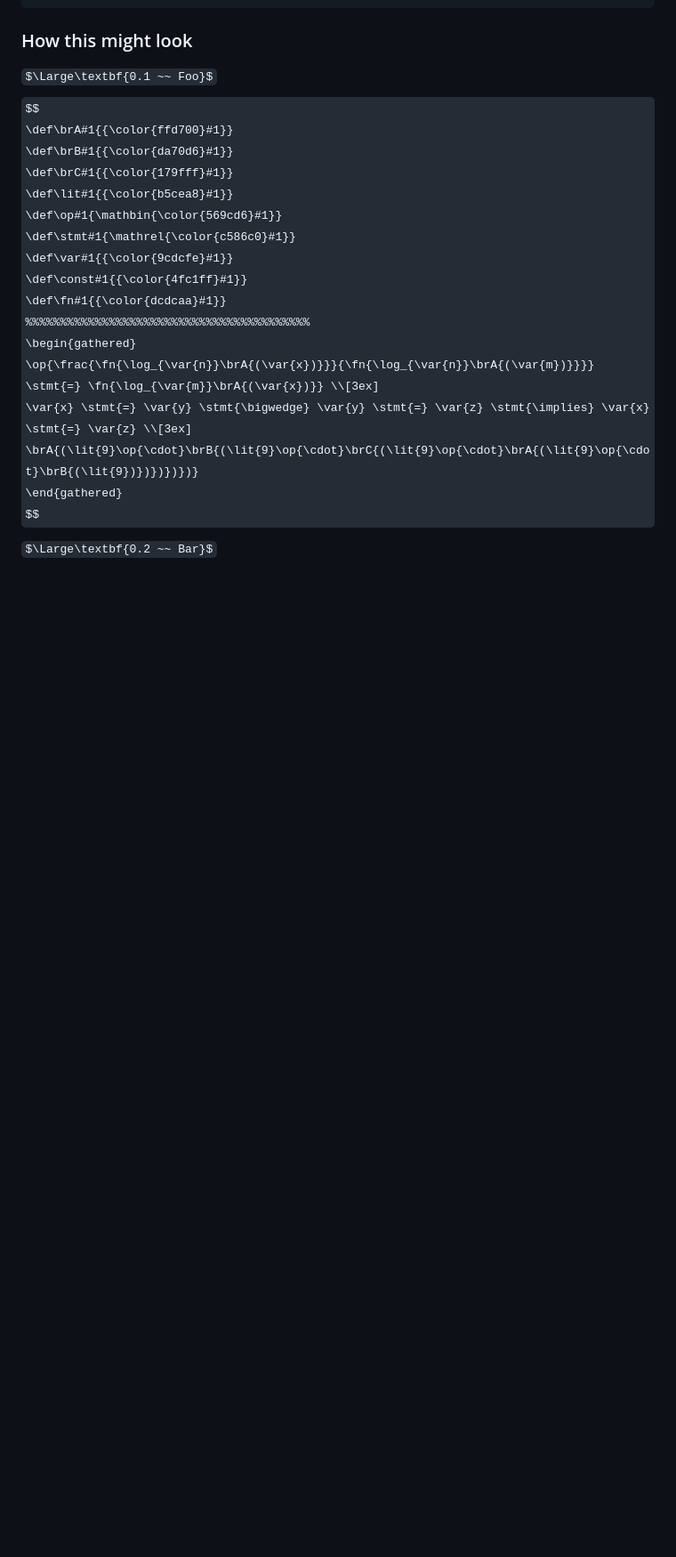
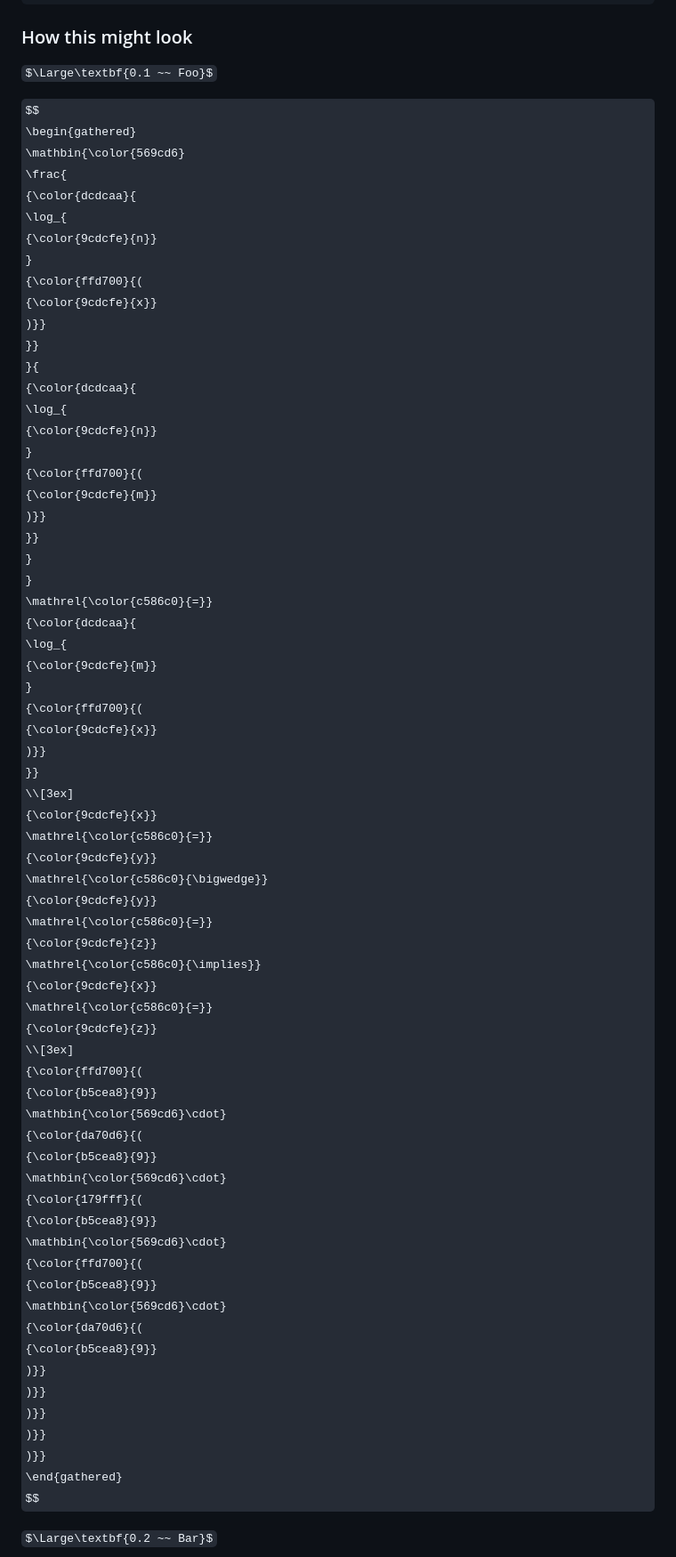
Before and after one commit to HenryWilder/math-notes, a Markdown page: README.md, the part around one of its changes. Shown at 89% size. GitHub-like rendering; some formulas as TeX source; blank space fills up the shorter version.

```diff
--- a/README.md
+++ b/README.md
@@ -64,22 +64,74 @@ e pi tau varphi gold phi theta psi
 ### How this might look
 
 $\Large\textbf{0.1 ~~ Foo}$
+
 $$
-\def\brA#1{{\color{ffd700}#1}}
-\def\brB#1{{\color{da70d6}#1}}
-\def\brC#1{{\color{179fff}#1}}
-\def\lit#1{{\color{b5cea8}#1}}
-\def\op#1{\mathbin{\color{569cd6}#1}}
-\def\stmt#1{\mathrel{\color{c586c0}#1}}
-\def\var#1{{\color{9cdcfe}#1}}
-\def\const#1{{\color{4fc1ff}#1}}
-\def\fn#1{{\color{dcdcaa}#1}}
-%%%%%%%%%%%%%%%%%%%%%%%%%%%%%%%%%%%%%%%%%
 \begin{gathered}
-    \op{\frac{\fn{\log_{\var{n}}\brA{(\var{x})}}}{\fn{\log_{\var{n}}\brA{(\var{m})}}}} \stmt{=} \fn{\log_{\var{m}}\brA{(\var{x})}} \\[3ex]
-    \var{x} \stmt{=} \var{y} \stmt{\bigwedge} \var{y} \stmt{=} \var{z} \stmt{\implies} \var{x} \stmt{=} \var{z} \\[3ex]
-    \brA{(\lit{9}\op{\cdot}\brB{(\lit{9}\op{\cdot}\brC{(\lit{9}\op{\cdot}\brA{(\lit{9}\op{\cdot}\brB{(\lit{9})})})})})}
+    \mathbin{\color{569cd6}
+        \frac{
+            {\color{dcdcaa}{
+                \log_{
+                    {\color{9cdcfe}{n}}
+                }
+                {\color{ffd700}{(
+                    {\color{9cdcfe}{x}}
+                )}}
+            }}
+        }{
+            {\color{dcdcaa}{
+                \log_{
+                    {\color{9cdcfe}{n}}
+                }
+                {\color{ffd700}{(
+                    {\color{9cdcfe}{m}}
+                )}}
+            }}
+        }
+    }
+    \mathrel{\color{c586c0}{=}}
+    {\color{dcdcaa}{
+        \log_{
+            {\color{9cdcfe}{m}}
+        }
+        {\color{ffd700}{(
+            {\color{9cdcfe}{x}}
+        )}}
+    }}
+    \\[3ex]
+    {\color{9cdcfe}{x}}
+    \mathrel{\color{c586c0}{=}}
+    {\color{9cdcfe}{y}}
+    \mathrel{\color{c586c0}{\bigwedge}}
+    {\color{9cdcfe}{y}}
+    \mathrel{\color{c586c0}{=}}
+    {\color{9cdcfe}{z}}
+    \mathrel{\color{c586c0}{\implies}}
+    {\color{9cdcfe}{x}}
+    \mathrel{\color{c586c0}{=}}
+    {\color{9cdcfe}{z}}
+    \\[3ex]
+    {\color{ffd700}{(
+        {\color{b5cea8}{9}}
+        \mathbin{\color{569cd6}\cdot}
+        {\color{da70d6}{(
+            {\color{b5cea8}{9}}
+            \mathbin{\color{569cd6}\cdot}
+            {\color{179fff}{(
+                {\color{b5cea8}{9}}
+                \mathbin{\color{569cd6}\cdot}
+                {\color{ffd700}{(
+                    {\color{b5cea8}{9}}
+                    \mathbin{\color{569cd6}\cdot}
+                    {\color{da70d6}{(
+                        {\color{b5cea8}{9}}
+                    )}}
+                )}}
+            )}}
+        )}}
+    )}}
 \end{gathered}
 $$
+
 $\Large\textbf{0.2 ~~ Bar}$
+
 $$
```
Also changed, not shown: other parts of README.md (+45 -14 lines).
